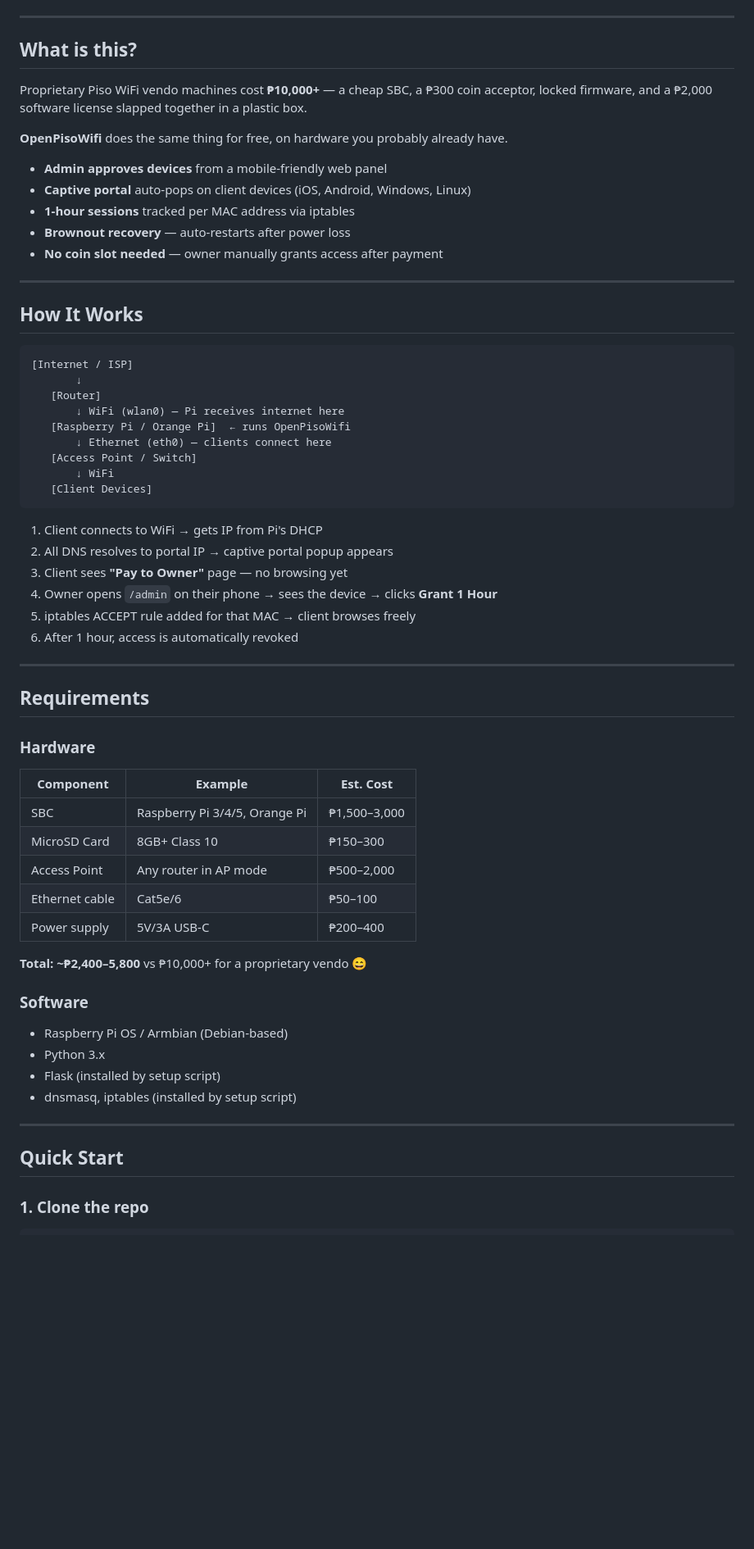
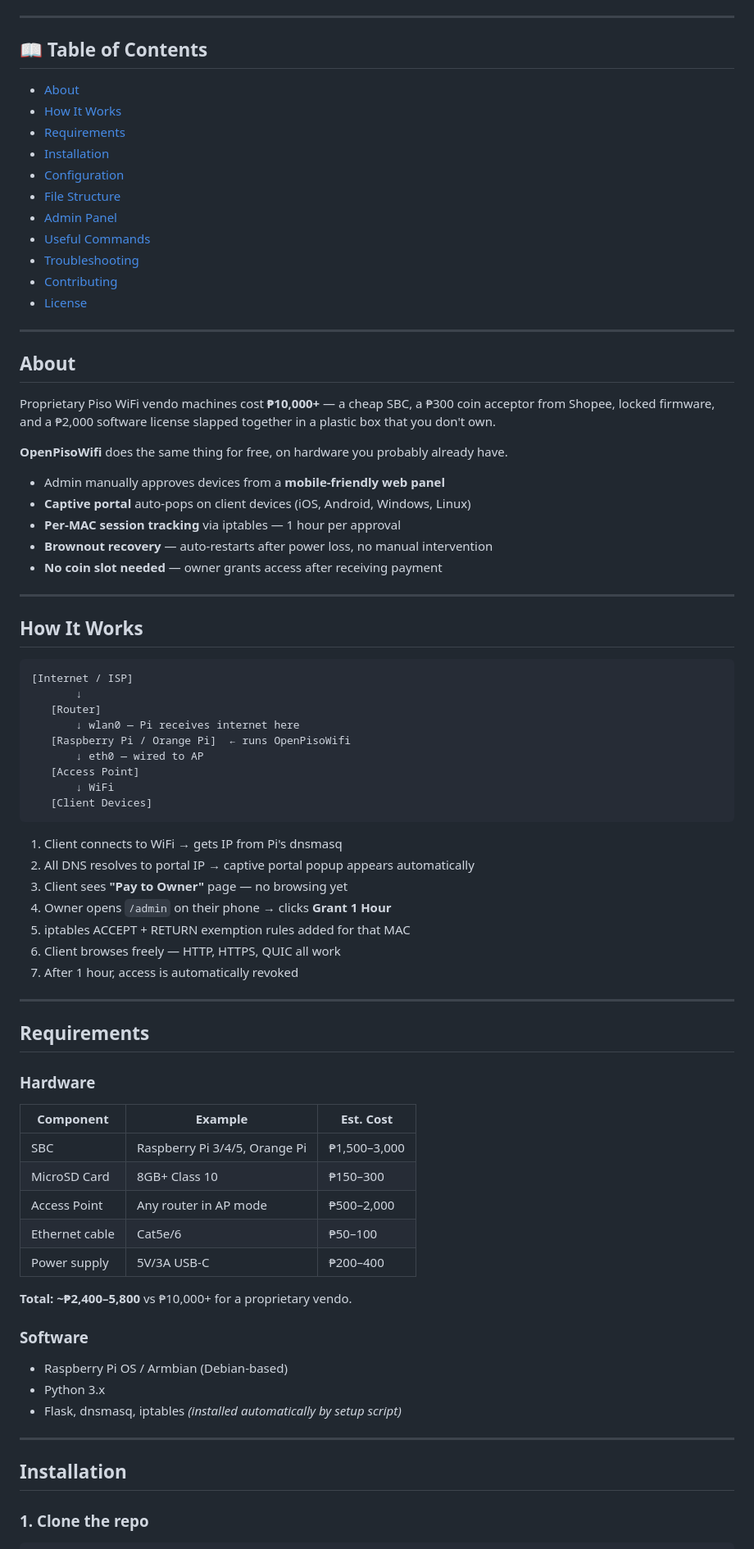
Before and after one commit to Gooseymille10/Open-PisoWifi, a Markdown page: README.md, the part around one of its changes. Shown at 82% size. Drawn GitHub-style; blank space fills up the shorter version.

````diff
--- a/README.md
+++ b/README.md
@@ -15,17 +9,33 @@
 
 ---
 
-## What is this?
+## 📖 Table of Contents
 
-Proprietary Piso WiFi vendo machines cost **₱10,000+** — a cheap SBC, a ₱300 coin acceptor, locked firmware, and a ₱2,000 software license slapped together in a plastic box.
+- [About](#about)
+- [How It Works](#how-it-works)
+- [Requirements](#requirements)
+- [Installation](#installation)
+- [Configuration](#configuration)
+- [File Structure](#file-structure)
+- [Admin Panel](#admin-panel)
+- [Useful Commands](#useful-commands)
+- [Troubleshooting](#troubleshooting)
+- [Contributing](#contributing)
+- [License](#license)
+
+---
+
+## About
+
+Proprietary Piso WiFi vendo machines cost **₱10,000+** — a cheap SBC, a ₱300 coin acceptor from Shopee, locked firmware, and a ₱2,000 software license slapped together in a plastic box that you don't own.
 
 **OpenPisoWifi** does the same thing for free, on hardware you probably already have.
 
-- **Admin approves devices** from a mobile-friendly web panel
+- Admin manually approves devices from a **mobile-friendly web panel**
 - **Captive portal** auto-pops on client devices (iOS, Android, Windows, Linux)
-- **1-hour sessions** tracked per MAC address via iptables
-- **Brownout recovery** — auto-restarts after power loss
-- **No coin slot needed** — owner manually grants access after payment
+- **Per-MAC session tracking** via iptables — 1 hour per approval
+- **Brownout recovery** — auto-restarts after power loss, no manual intervention
+- **No coin slot needed** — owner grants access after receiving payment
 
 ---
 
@@ -35,26 +45,28 @@ Proprietary Piso WiFi vendo machines cost **₱10,000+** — a cheap SBC, a ₱3
 [Internet / ISP]
        ↓
    [Router]
-       ↓ WiFi (wlan0) — Pi receives internet here
+       ↓ wlan0 — Pi receives internet here
    [Raspberry Pi / Orange Pi]  ← runs OpenPisoWifi
-       ↓ Ethernet (eth0) — clients connect here
-   [Access Point / Switch]
+       ↓ eth0 — wired to AP
+   [Access Point]
        ↓ WiFi
    [Client Devices]
 ```
 
-1. Client connects to WiFi → gets IP from Pi's DHCP
-2. All DNS resolves to portal IP → captive portal popup appears
+1. Client connects to WiFi → gets IP from Pi's dnsmasq
+2. All DNS resolves to portal IP → captive portal popup appears automatically
 3. Client sees **"Pay to Owner"** page — no browsing yet
-4. Owner opens `/admin` on their phone → sees the device → clicks **Grant 1 Hour**
-5. iptables ACCEPT rule added for that MAC → client browses freely
-6. After 1 hour, access is automatically revoked
+4. Owner opens `/admin` on their phone → clicks **Grant 1 Hour**
+5. iptables ACCEPT + RETURN exemption rules added for that MAC
+6. Client browses freely — HTTP, HTTPS, QUIC all work
+7. After 1 hour, access is automatically revoked
 
 ---
 
 ## Requirements
 
 ### Hardware
+
 | Component | Example | Est. Cost |
 |-----------|---------|-----------|
 | SBC | Raspberry Pi 3/4/5, Orange Pi | ₱1,500–3,000 |
@@ -63,17 +75,17 @@ Proprietary Piso WiFi vendo machines cost **₱10,000+** — a cheap SBC, a ₱3
 | Ethernet cable | Cat5e/6 | ₱50–100 |
 | Power supply | 5V/3A USB-C | ₱200–400 |
 
-**Total: ~₱2,400–5,800** vs ₱10,000+ for a proprietary vendo 😄
+**Total: ~₱2,400–5,800** vs ₱10,000+ for a proprietary vendo.
 
 ### Software
+
 - Raspberry Pi OS / Armbian (Debian-based)
 - Python 3.x
-- Flask (installed by setup script)
-- dnsmasq, iptables (installed by setup script)
+- Flask, dnsmasq, iptables *(installed automatically by setup script)*
 
 ---
 
-## Quick Start
+## Installation
 
 ### 1. Clone the repo
 ```bash
````
Also changed, not shown: other parts of README.md (+96 -96 lines).
